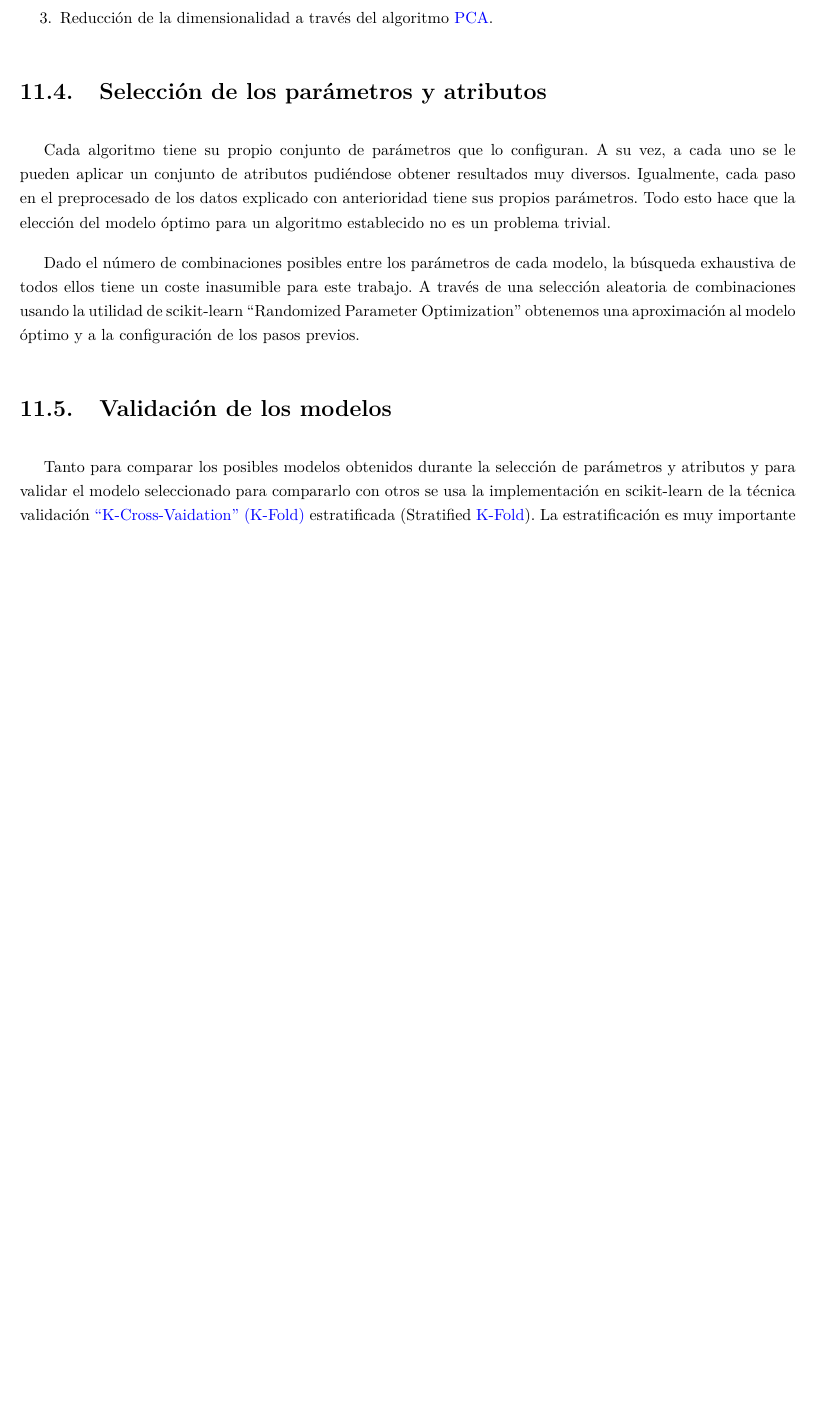
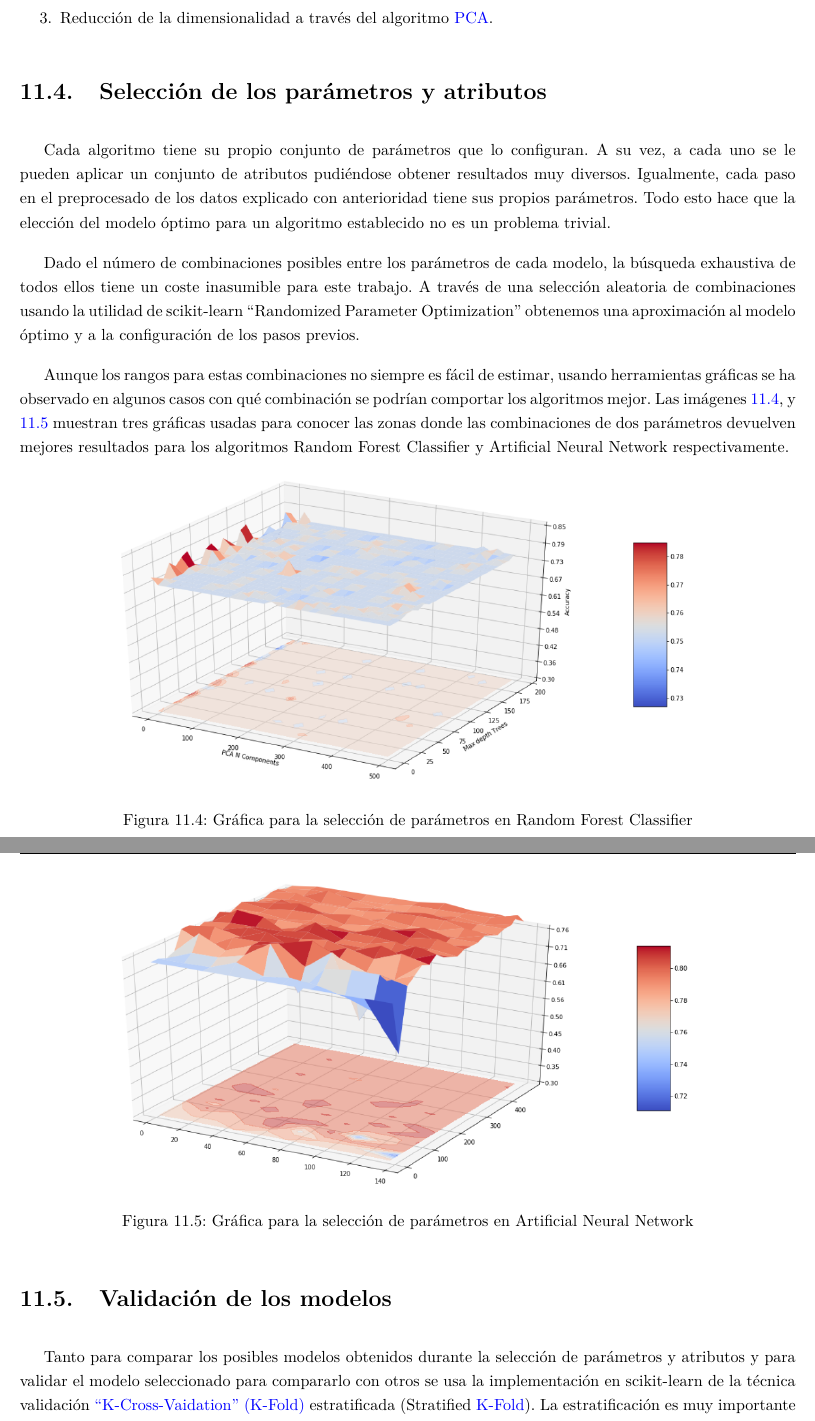
Before and after one commit to efrain70/TFM_Multiple_Sclerosis_ML, a LaTeX thesis (main.tex, which reads desarrollo/experimentos.tex): part of page 43 of 68 before the commit and two parts of pages 43 and 44 of 69 after it, the two joined at a grey line, cut so that both start at the same text, the shorter picture padded with empty space. Compiled offline with pdfLaTeX.

Commit message:
Updates from ShareLaTeX

```diff
--- a/desarrollo/experimentos.tex
+++ b/desarrollo/experimentos.tex
@@ -66,6 +66,23 @@ Cada algoritmo tiene su propio conjunto de parámetros que lo configuran. A su v
 
 Dado el número de combinaciones posibles entre los parámetros de cada modelo, la búsqueda exhaustiva de todos ellos tiene un coste inasumible para este trabajo. A través de una selección aleatoria de combinaciones usando la utilidad de scikit-learn ``Randomized Parameter Optimization'' obtenemos una aproximación al modelo óptimo y a la configuración de los pasos previos.
 
+Aunque los rangos para estas combinaciones no siempre es fácil de estimar, usando herramientas gráficas se ha observado en algunos casos con qué combinación se podrían comportar los algoritmos mejor. Las imágenes \ref{figure:forest3d}, y \ref{figure:ann3d} muestran tres gráficas usadas para conocer las zonas donde las combinaciones de dos parámetros devuelven mejores resultados para los algoritmos  Random Forest Classifier y Artificial Neural Network respectivamente.
+
+\begin{figure}[H]
+\centering
+\includegraphics[width=0.74\textwidth]{figs/forest_3d.png}
+\caption{Gráfica para la selección de parámetros en  Random Forest Classifier}
+\label{figure:forest3d}
+\end{figure}
+
+\begin{figure}[H]
+\centering
+\includegraphics[width=0.74\textwidth]{figs/ann_3d.png}
+\caption{Gráfica para la selección de parámetros en  Artificial Neural Network}
+\label{figure:ann3d}
+\end{figure}
+
+
 \section{Validación de los modelos}
 \label{section:validacion}
 Tanto para comparar los posibles modelos obtenidos durante la selección de parámetros y atributos y para validar el modelo seleccionado para compararlo con otros se usa la implementación en scikit-learn de la técnica validación \gls{kfold} estratificada (Stratified \gls{kfold}). La estratificación es muy importante para los algoritmos de clasificación con muestras con pocos ejemplares para conservar el porcentaje de elementos de cada clase en los conjuntos.
```
Also changed, not shown: figs/ann_3d.png (added), figs/forest_3d.png (added).
